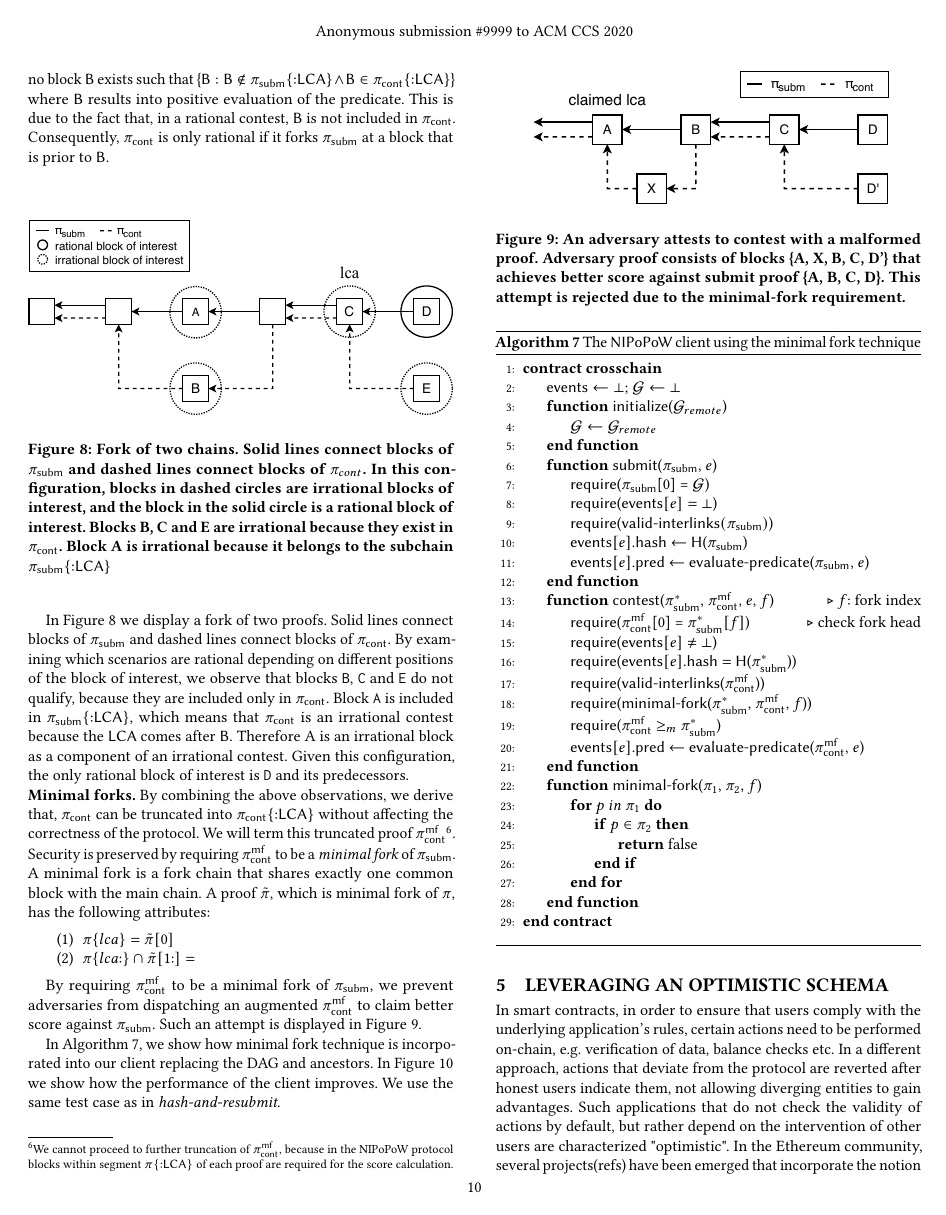
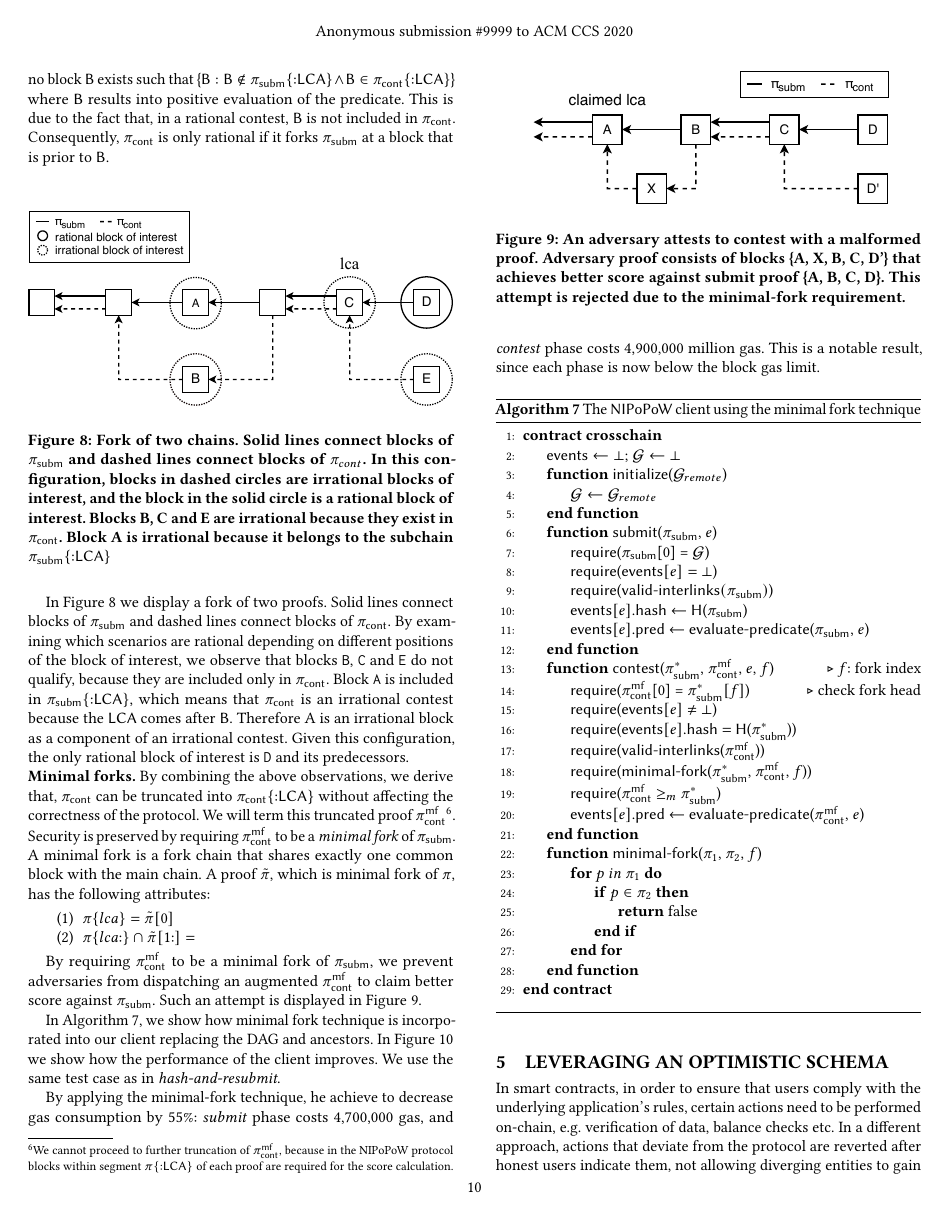
Before and after one commit to sdaveas/nipopow-verifier, a LaTeX paper (paper/paper.tex, which reads paper/sections/lookup-structures.tex): page 10 of 15. Compiled offline with pdfLaTeX.

Commit message:
Comment results in minimal fork

```diff
--- a/paper/sections/lookup-structures.tex
+++ b/paper/sections/lookup-structures.tex
@@ -115,6 +115,11 @@ incorporated into our client replacing the DAG and ancestors. In
 Figure~\ref{fig:minimal-fork} we show how the performance of the client
 improves. We use the same test case as in \emph{hash-and-resubmit}.
 
+By applying the minimal-fork technique, he achieve to decrease gas consumption
+by 55\%: \emph{submit} phase costs {4{,}700{,}000} gas, and \emph{contest}
+phase costs {4{,}900{,}000} million gas. This is a notable result, since each
+phase is now below the block gas limit.
+
 \input{algorithms/minimal-fork}
 
 \begin{figure}[h]
```
